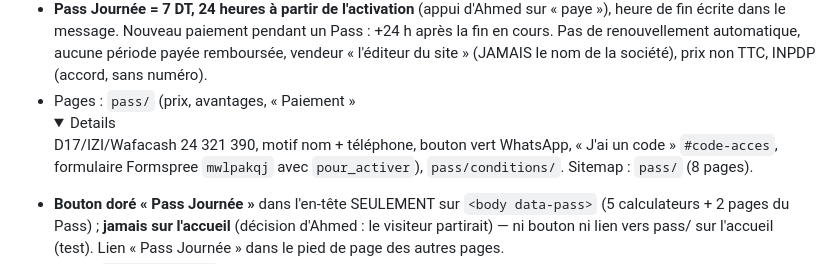
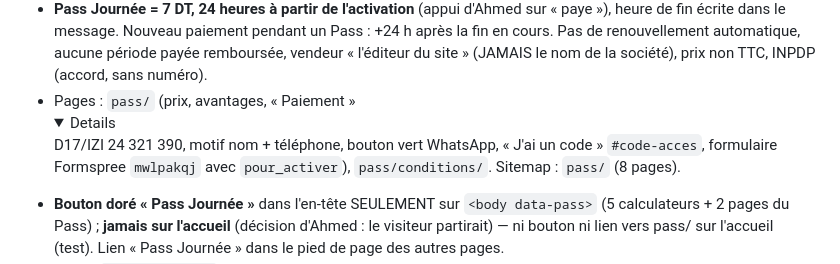
Before and after one commit to Ah6259/outils-pratiques-tunisie, a Markdown page: CLAUDE.md, the part around the change. Drawn GitHub-style; folded sections open.

Commit message:
Notes : paiement D17 / IZI (Wafacash retiré, pas de compte)
Co-Authored-By: Claude Opus 5.5 <noreply@anthropic.com>

```diff
--- a/CLAUDE.md
+++ b/CLAUDE.md
@@ -141,7 +141,7 @@ Fichier lu automatiquement par Claude Code au début de chaque session dans ce d
 - **Pass Journée = 7 DT, 24 heures à partir de l'activation** (appui d'Ahmed sur « paye »), heure de fin écrite dans le message.
   Nouveau paiement pendant un Pass : +24 h après la fin en cours. Pas de renouvellement automatique, aucune période payée remboursée,
   vendeur « l'éditeur du site » (JAMAIS le nom de la société), prix non TTC, INPDP (accord, sans numéro).
-- Pages : `pass/` (prix, avantages, « Paiement » <details> D17/IZI/Wafacash 24 321 390, motif nom + téléphone, bouton vert WhatsApp,
+- Pages : `pass/` (prix, avantages, « Paiement » <details> D17/IZI 24 321 390, motif nom + téléphone, bouton vert WhatsApp,
   « J'ai un code » `#code-acces`, formulaire Formspree `mwlpakqj` avec `pour_activer`), `pass/conditions/`. Sitemap : `pass/` (8 pages).
 - **Bouton doré « Pass Journée »** dans l'en-tête SEULEMENT sur `<body data-pass>` (5 calculateurs + 2 pages du Pass) ;
   **jamais sur l'accueil** (décision d'Ahmed : le visiteur partirait) — ni bouton ni lien vers pass/ sur l'accueil (test).
```
Also changed, not shown: GUIDE.md (+1 -1 lines).
